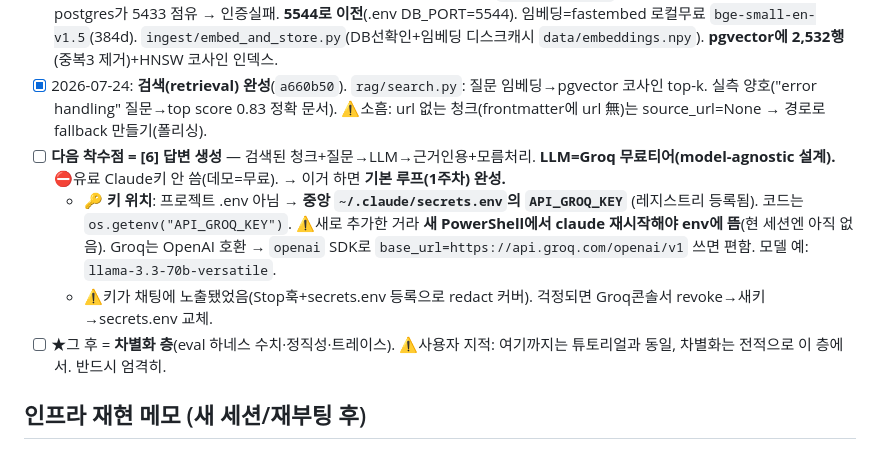
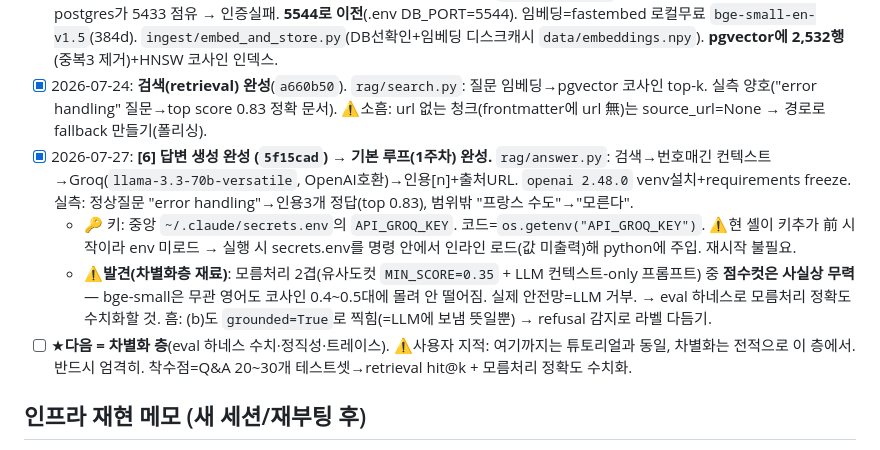
Before and after one commit to kstarmango/docs-rag-eval, a Markdown page: PLAN.md, the part around the change. Rendered like a GitHub page.

Commit message:
docs: mark [6] answer generation done, basic loop complete

```diff
--- a/PLAN.md
+++ b/PLAN.md
@@ -38,10 +38,10 @@ Python / FastAPI(백엔드) · pgvector(벡터DB) · Claude API(LLM) · React(
 - [x] 2026-07-24: **수집→청킹 완성.** `data/raw/n8n-docs` clone(depth1, gitignore). `ingest/load_and_chunk.py`: 핵심 7폴더 347문서→**청크 2,535개**(평균635자). frontmatter `url`=인용출처. 헤더기준 분할+overlap150, HTML앵커 청소. 산출=`data/chunks.json`(gitignore).
 - [x] 2026-07-24: **임베딩+벡터DB 완성.** Docker pgvector(pg16) 컨테이너 `shopify-rag-pg`. ⚠️**포트 함정**: 호스트에 기존 postgres가 5433 점유 → 인증실패. **5544로 이전**(.env DB_PORT=5544). 임베딩=fastembed 로컬무료 `bge-small-en-v1.5`(384d). `ingest/embed_and_store.py`(DB선확인+임베딩 디스크캐시 `data/embeddings.npy`). **pgvector에 2,532행**(중복3 제거)+HNSW 코사인 인덱스.
 - [x] 2026-07-24: **검색(retrieval) 완성**(`a660b50`). `rag/search.py`: 질문 임베딩→pgvector 코사인 top-k. 실측 양호("error handling" 질문→top score 0.83 정확 문서). ⚠️소흠: url 없는 청크(frontmatter에 url 無)는 source_url=None → 경로로 fallback 만들기(폴리싱).
-- [ ] **다음 착수점 = [6] 답변 생성** — 검색된 청크+질문→LLM→근거인용+모름처리. **LLM=Groq 무료티어(model-agnostic 설계).** ⛔유료 Claude키 안 씀(데모=무료). → 이거 하면 **기본 루프(1주차) 완성.**
-  - 🔑 **키 위치**: 프로젝트 .env 아님 → **중앙 `~/.claude/secrets.env`의 `API_GROQ_KEY`** (레지스트리 등록됨). 코드는 `os.getenv("API_GROQ_KEY")`. ⚠️새로 추가한 거라 **새 PowerShell에서 claude 재시작해야 env에 뜸**(현 세션엔 아직 없음). Groq는 OpenAI 호환 → `openai` SDK로 `base_url=https://api.groq.com/openai/v1` 쓰면 편함. 모델 예: `llama-3.3-70b-versatile`.
-  - ⚠️키가 채팅에 노출됐었음(Stop훅+secrets.env 등록으로 redact 커버). 걱정되면 Groq콘솔서 revoke→새키→secrets.env 교체.
-- [ ] ★그 후 = **차별화 층**(eval 하네스 수치·정직성·트레이스). ⚠️사용자 지적: 여기까지는 튜토리얼과 동일, 차별화는 전적으로 이 층에서. 반드시 엄격히.
+- [x] 2026-07-27: **[6] 답변 생성 완성 (`5f15cad`) → 기본 루프(1주차) 완성.** `rag/answer.py`: 검색→번호매긴 컨텍스트→Groq(`llama-3.3-70b-versatile`, OpenAI호환)→인용[n]+출처URL. `openai 2.48.0` venv설치+requirements freeze. 실측: 정상질문 "error handling"→인용3개 정답(top 0.83), 범위밖 "프랑스 수도"→"모른다".
+  - 🔑 키: 중앙 `~/.claude/secrets.env`의 `API_GROQ_KEY`. 코드=`os.getenv("API_GROQ_KEY")`. ⚠️현 셸이 키추가 前 시작이라 env 미로드 → 실행 시 secrets.env를 명령 안에서 인라인 로드(값 미출력)해 python에 주입. 재시작 불필요.
+  - ⚠️**발견(차별화층 재료)**: 모름처리 2겹(유사도컷 `MIN_SCORE=0.35` + LLM 컨텍스트-only 프롬프트) 중 **점수컷은 사실상 무력** — bge-small은 무관 영어도 코사인 0.4~0.5대에 몰려 안 떨어짐. 실제 안전망=LLM 거부. → eval 하네스로 모름처리 정확도 수치화할 것. 흠: (b)도 `grounded=True`로 찍힘(=LLM에 보냄 뜻일뿐) → refusal 감지로 라벨 다듬기.
+- [ ] ★**다음 = 차별화 층**(eval 하네스 수치·정직성·트레이스). ⚠️사용자 지적: 여기까지는 튜토리얼과 동일, 차별화는 전적으로 이 층에서. 반드시 엄격히. 착수점=Q&A 20~30개 테스트셋→retrieval hit@k + 모름처리 정확도 수치화.
 
 ## 인프라 재현 메모 (새 세션/재부팅 후)
 - 컨테이너 꺼졌으면: `docker start shopify-rag-pg` (데이터 유지됨). 없으면 재생성(포트 5544, `CREATE EXTENSION vector`) 후 `python ingest/embed_and_store.py`(임베딩 캐시 있으면 즉시).
```
